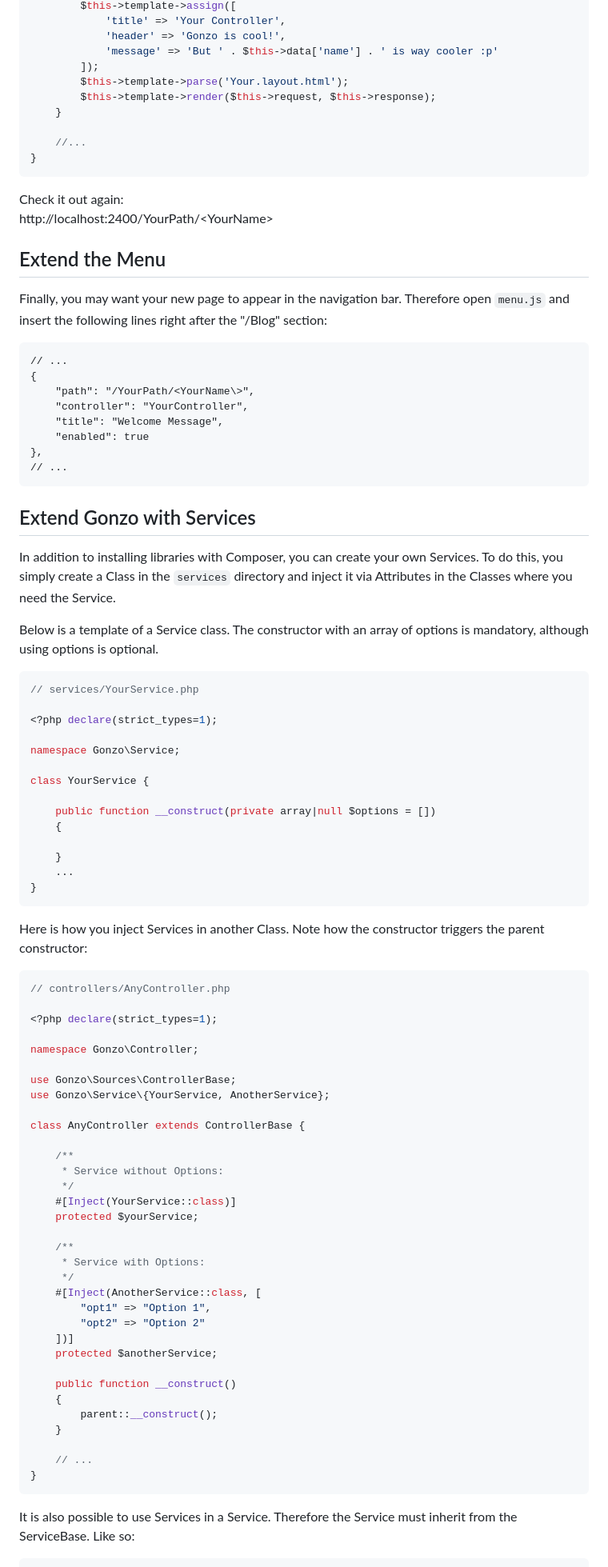
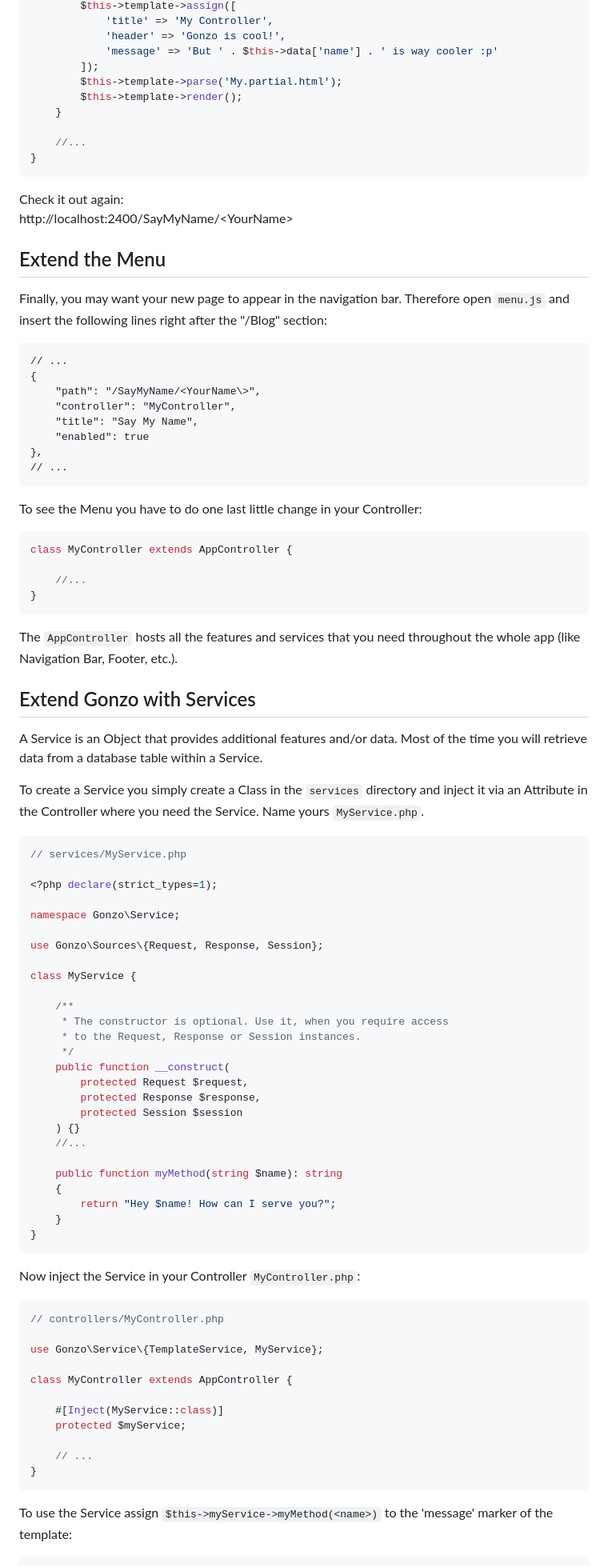
Before and after one commit to dahas/GonzoBlog, a Markdown page: README.md, the part around the change printed below. Shown: that part at 80% size. GitHub-like rendering.

`````diff
--- a/README.md
+++ b/README.md
@@ -180,17 +149,17 @@ class YourController extends ControllerBase {
         $this->template->assign([
-            'title' => 'Your Controller',
+            'title' => 'My Controller',
             'header' => 'Gonzo is cool!',
             'message' => 'But ' . $this->data['name'] . ' is way cooler :p'
         ]);
-        $this->template->parse('Your.layout.html');
-        $this->template->render($this->request, $this->response);
+        $this->template->parse('My.partial.html');
+        $this->template->render();
     }
 
     //...
 }
 ````
 Check it out again:
-http://localhost:2400/YourPath/<YourName\>
+http://localhost:2400/SayMyName/<YourName\>
 
 ## Extend the Menu
 
@@ -199,70 +168,69 @@ Finally, you may want your new page to appear in the navigation bar. Therefore o
 ````
 // ...
 {
-    "path": "/YourPath/<YourName\>",
-    "controller": "YourController",
-    "title": "Welcome Message",
+    "path": "/SayMyName/<YourName\>",
+    "controller": "MyController",
+    "title": "Say My Name",
     "enabled": true
 },
 // ...
 ````
+To see the Menu you have to do one last little change in your Controller:
+````php
+class MyController extends AppController {
+
+    //...
+}
+````
+The `AppController` hosts all the features and services that you need throughout the whole app (like Navigation Bar, Footer, etc.).
 
 ## Extend Gonzo with Services
-In addition to installing libraries with Composer, you can create your own Services. To do this, you simply create a Class in the `services` directory and inject it via Attributes in the Classes where you need the Service.
 
-Below is a template of a Service class. The constructor with an array of options is mandatory, although using options is optional.
+A Service is an Object that provides additional features and/or data. Most of the time you will retrieve data from a database table within a Service.
+
+To create a Service you simply create a Class in the `services` directory and inject it via an Attribute in the Controller where you need the Service. Name yours `MyService.php`.
 
 ````php
-// services/YourService.php
+// services/MyService.php
 
 <?php declare(strict_types=1);
 
 namespace Gonzo\Service;
 
-class YourService {
+use Gonzo\Sources\{Request, Response, Session};
 
-    public function __construct(private array|null $options = [])
+class MyService {
+
+    /**
+     * The constructor is optional. Use it, when you require access
+     * to the Request, Response or Session instances.
+     */
+    public function __construct(
+        protected Request $request,
+        protected Response $response,
+        protected Session $session
+    ) {}
+    //...
+
+    public function myMethod(string $name): string
     {
-
+        return "Hey $name! How can I serve you?";
     }
-    ...
 }
 ````
-Here is how you inject Services in another Class. Note how the constructor triggers the parent constructor:
+Now inject the Service in your Controller `MyController.php`:
 ````php
-// controllers/AnyController.php
+// controllers/MyController.php
 
-<?php declare(strict_types=1);
+use Gonzo\Service\{TemplateService, MyService};
 
-namespace Gonzo\Controller;
+class MyController extends AppController {
 
-use Gonzo\Sources\ControllerBase;
-use Gonzo\Service\{YourService, AnotherService};
-
-class AnyController extends ControllerBase {
-
-    /**
-     * Service without Options:
-     */
-    #[Inject(YourService::class)]
-    protected $yourService;
-
-    /**
-     * Service with Options:
-     */
-    #[Inject(AnotherService::class, [
-        "opt1" => "Option 1",
-        "opt2" => "Option 2"
-    ])]
-    protected $anotherService;
-
-    public function __construct()
-    {
-        parent::__construct();
-    }
+    #[Inject(MyService::class)]
+    protected $myService;
 
     // ...
 }
 ````
-It is also possible to use Services in a Service. Therefore the Service must inherit from the ServiceBase. Like so:
+To use the Service assign `$this->myService->myMethod(<name>)` to the 'message' marker of the template:
 ````php
`````
Also changed, not shown: other parts of README.md (+55 -65 lines).
